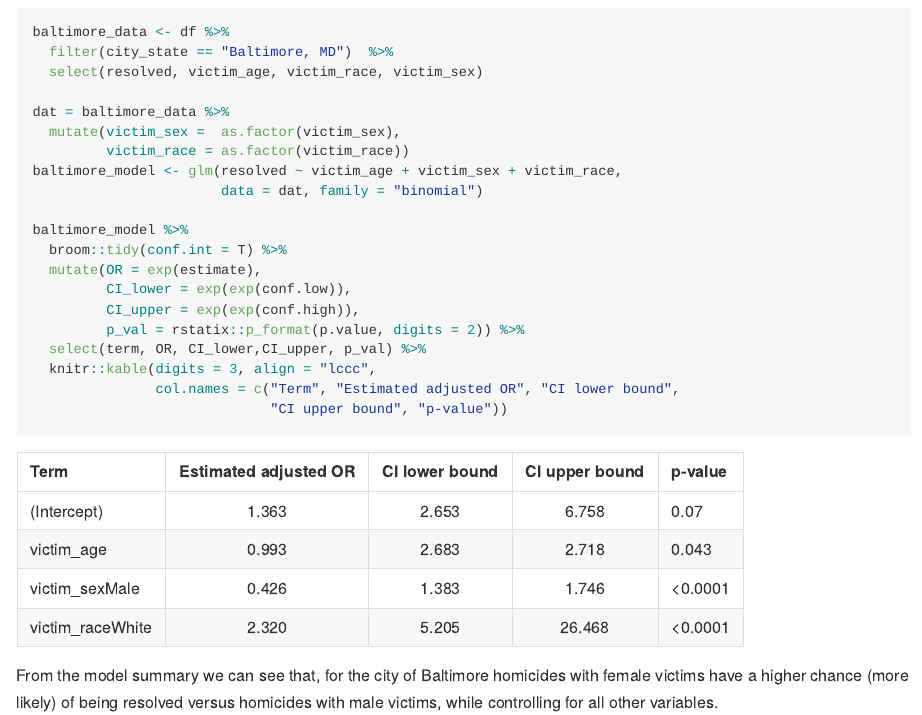
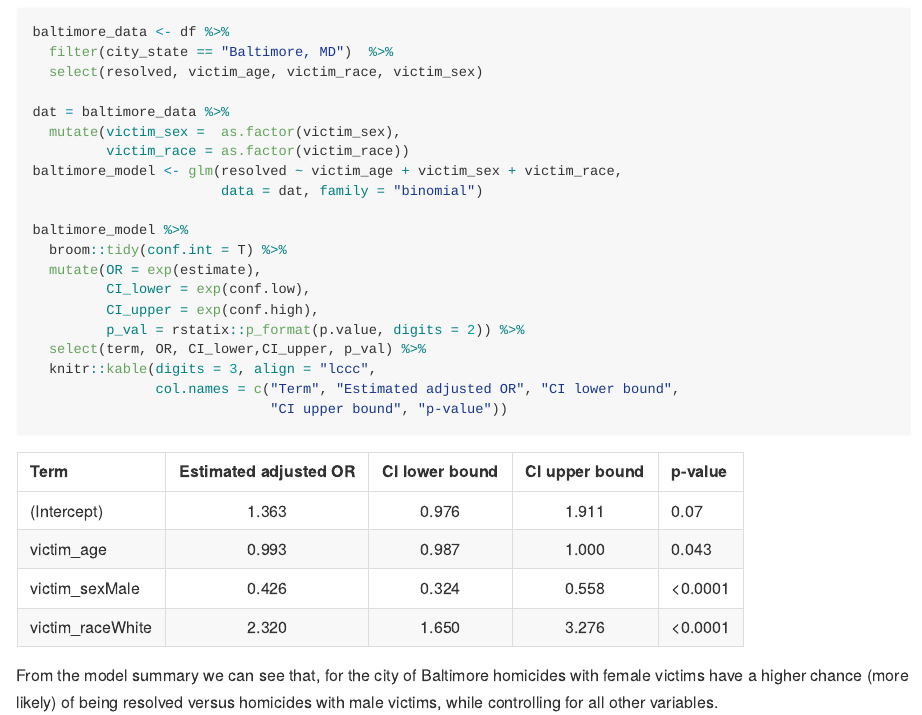
Before and after one commit to jsingh-604/p8105_hw6_js5958, an R Markdown document (p8105_hw6_js5958.Rmd): the page in a window 1100 px wide, from 3900 px down. The pictures show the output file p8105_hw6_js5958.md that the author committed with the source, drawn offline in the style of GitHub; long lines of code are wrapped.

Commit message:
Updates to Q2

```diff
--- a/p8105_hw6_js5958.Rmd
+++ b/p8105_hw6_js5958.Rmd
@@ -117,8 +117,8 @@ baltimore_model <- glm(resolved ~ victim_age + victim_sex + victim_race,
 baltimore_model %>%
   broom::tidy(conf.int = T) %>%
   mutate(OR = exp(estimate),
-         CI_lower = exp(exp(conf.low)),
-         CI_upper = exp(exp(conf.high)),
+         CI_lower = exp(conf.low),
+         CI_upper = exp(conf.high),
          p_val = rstatix::p_format(p.value, digits = 2)) %>%
   select(term, OR, CI_lower,CI_upper, p_val) %>%
   knitr::kable(digits = 3, align = "lccc",
```
Also changed, not shown: p8105_hw6_js5958.md, p8105_hw6_js5958_files/figure-gfm/unnamed-chunk-19-1.png, p8105_hw6_js5958_files/figure-gfm/unnamed-chunk-2-1.png, p8105_hw6_js5958_files/figure-gfm/unnamed-chunk-3-1.png, 1 other file.
